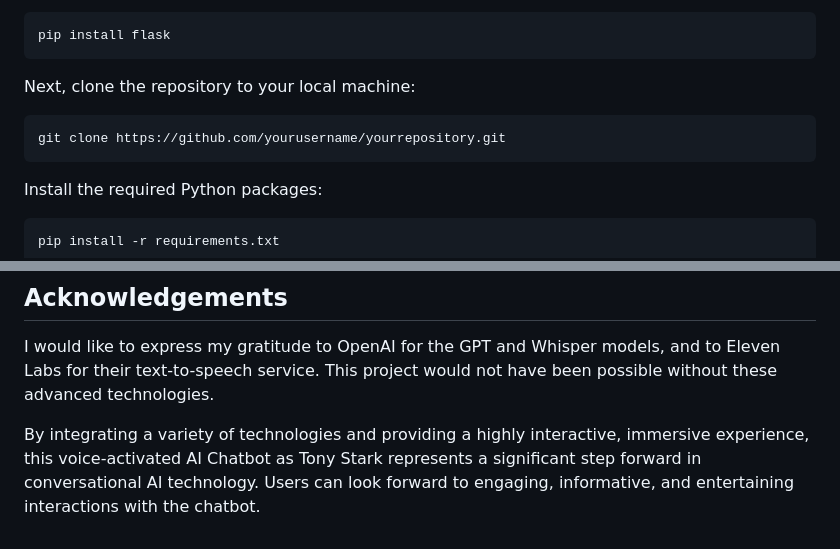
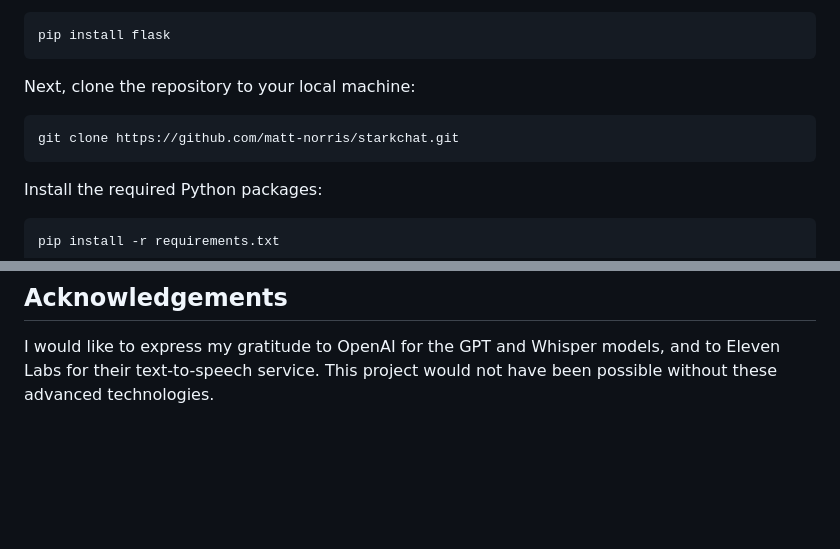
Before and after one commit to matt-norris/StarkChat, a Markdown page: README.md, 2 parts joined by grey strips. Drawn GitHub-style; blank space fills up the shorter version.

````diff
--- a/README.md
+++ b/README.md
@@ -41,7 +41,7 @@ pip install flask
 Next, clone the repository to your local machine:
 
 ```
-git clone https://github.com/yourusername/yourrepository.git
+git clone https://github.com/matt-norris/starkchat.git
 ```
 Install the required Python packages:
 
@@ -70,5 +70,3 @@ This project is licensed under the MIT License - see the LICENSE file for detail
 ## Acknowledgements
 
 I would like to express my gratitude to OpenAI for the GPT and Whisper models, and to Eleven Labs for their text-to-speech service. This project would not have been possible without these advanced technologies.
-
-By integrating a variety of technologies and providing a highly interactive, immersive experience, this voice-activated AI Chatbot as Tony Stark represents a significant step forward in conversational AI technology. Users can look forward to engaging, informative, and entertaining interactions with the chatbot.
````
